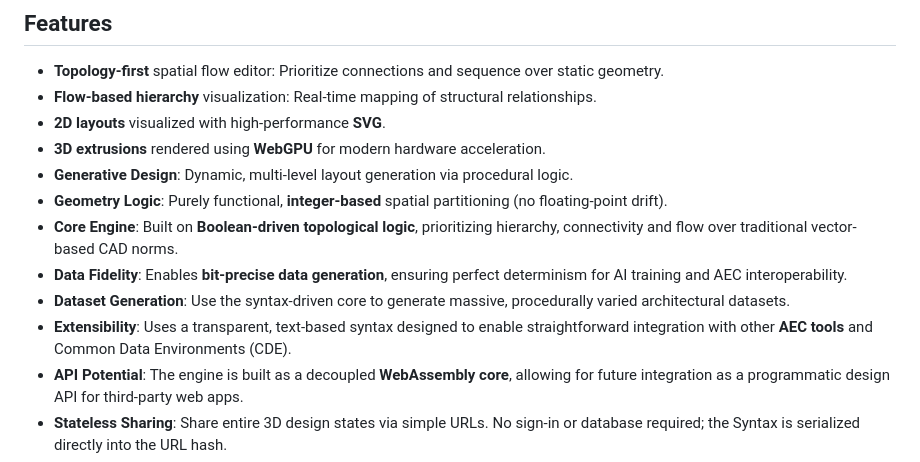
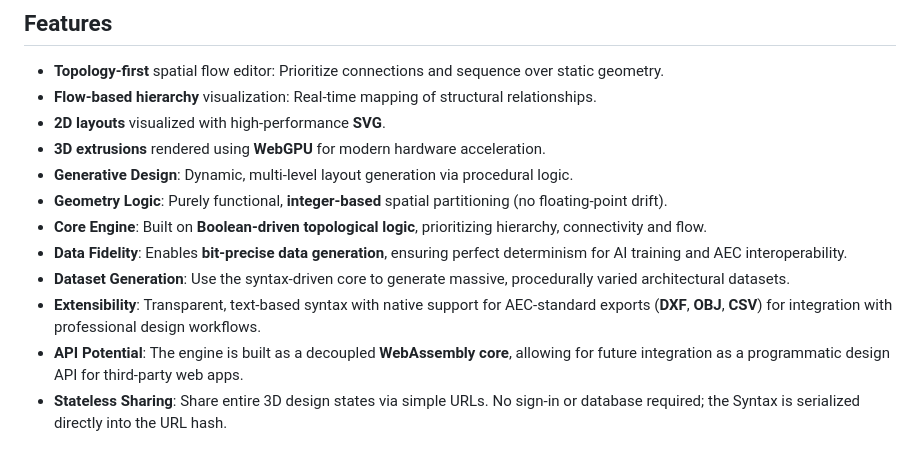
Before and after one commit to vykrum/Hywe, a Markdown page: README.md, the part around the change. GitHub-like rendering.

Commit message:
docs: finalize README features and philosophy refinements

```diff
--- a/README.md
+++ b/README.md
@@ -40,10 +40,10 @@ https://github.com/user-attachments/assets/cc523e4c-ca69-431a-8cbb-eb58c001b3dc
 - **3D extrusions** rendered using **WebGPU** for modern hardware acceleration.
 - **Generative Design**: Dynamic, multi-level layout generation via procedural logic.
 - **Geometry Logic**: Purely functional, **integer-based** spatial partitioning (no floating-point drift).
-- **Core Engine**: Built on **Boolean-driven topological logic**, prioritizing hierarchy, connectivity and flow over traditional vector-based CAD norms.
+- **Core Engine**: Built on **Boolean-driven topological logic**, prioritizing hierarchy, connectivity and flow.
 - **Data Fidelity**: Enables **bit-precise data generation**, ensuring perfect determinism for AI training and AEC interoperability.
 - **Dataset Generation**: Use the syntax-driven core to generate massive, procedurally varied architectural datasets.
-- **Extensibility**: Uses a transparent, text-based syntax designed to enable straightforward integration with other **AEC tools** and Common Data Environments (CDE).
+- **Extensibility**: Transparent, text-based syntax with native support for AEC-standard exports (**DXF**, **OBJ**, **CSV**) for integration with professional design workflows.
 - **API Potential**: The engine is built as a decoupled **WebAssembly core**, allowing for future integration as a programmatic design API for third-party web apps.
 - **Stateless Sharing**: Share entire 3D design states via simple URLs. No sign-in or database required; the Syntax is serialized directly into the URL hash.
 - **Zero-Installation**: Built from first principles in **F#** and compiled to **WebAssembly (WASM)** for zero-install, browser-native performance.
```
